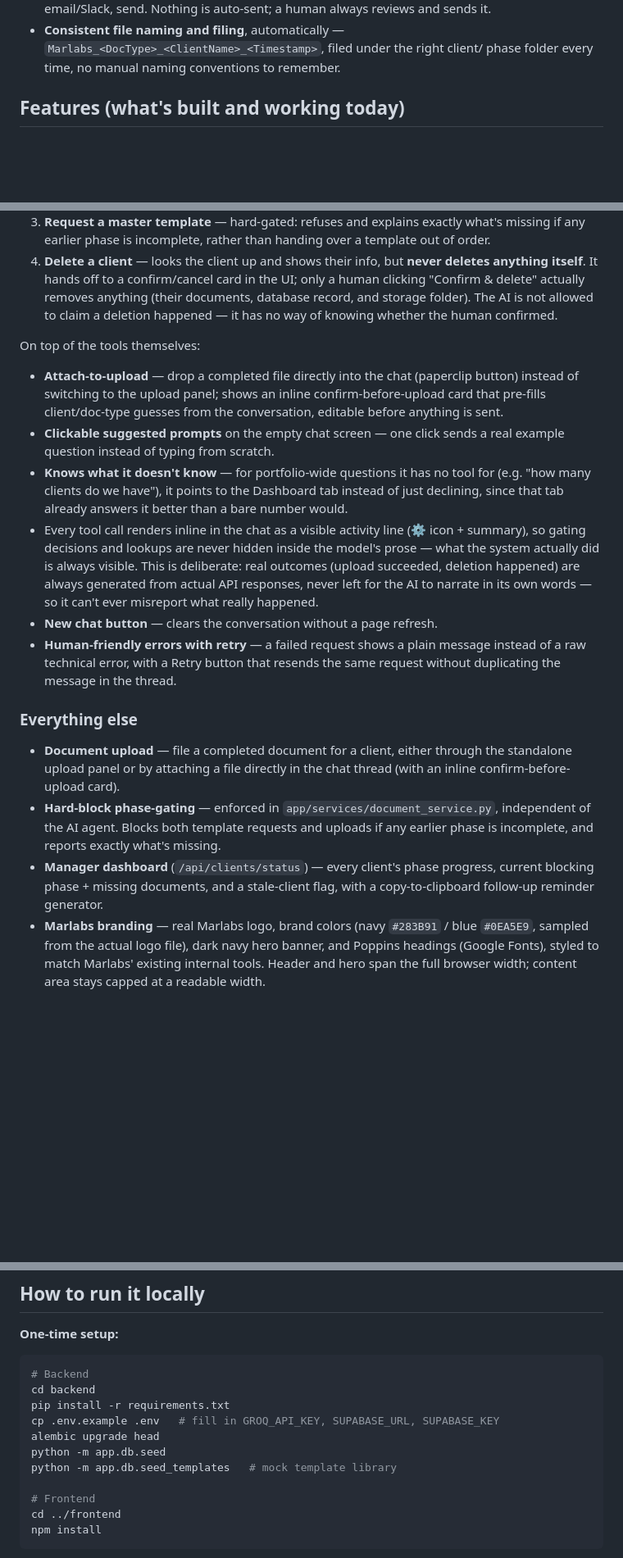
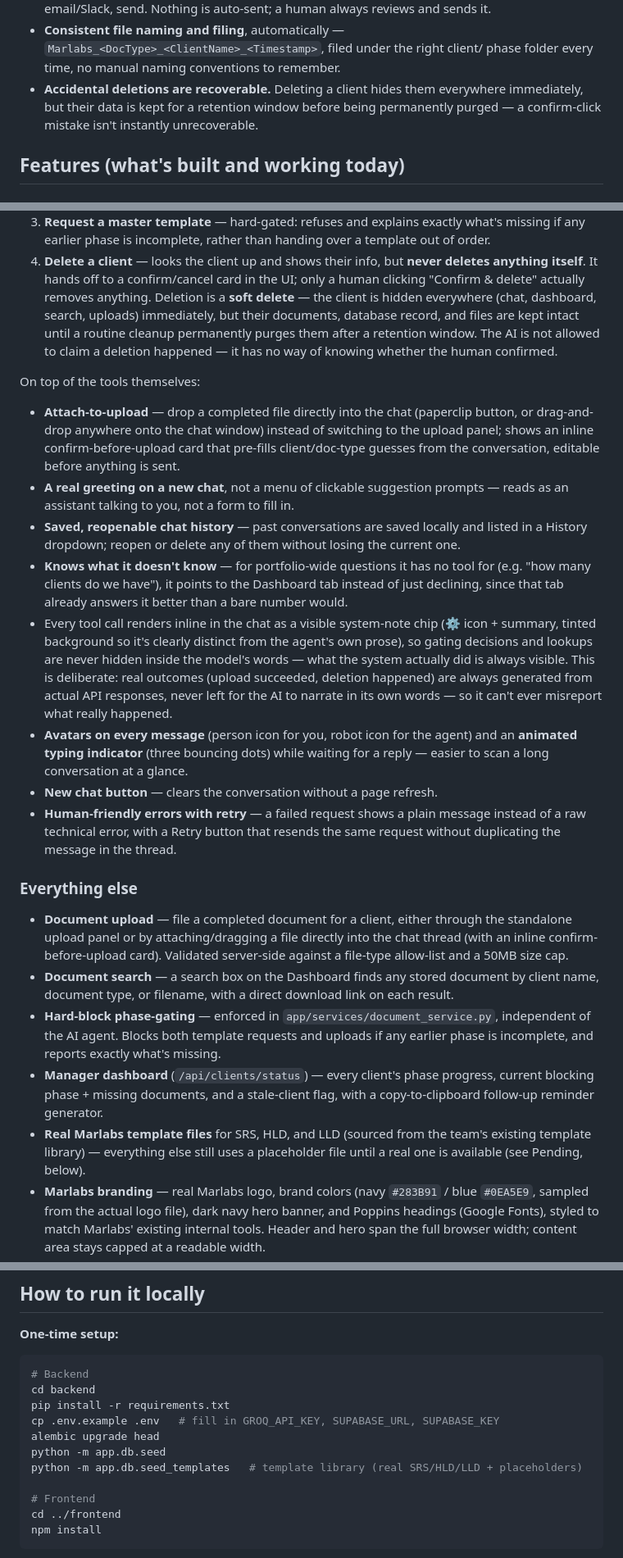
Before and after one commit to adithyaraghavv/AI-manager-agent, a Markdown page: PROJECT_OVERVIEW.md, 3 parts joined by grey strips. Shown at 82% size. Drawn GitHub-style; blank space fills up the shorter version.

Commit message:
Update PROJECT_OVERVIEW.md with tonight's changes and a dated changelog entry

```diff
--- a/PROJECT_OVERVIEW.md
+++ b/PROJECT_OVERVIEW.md
@@ -41,6 +42,10 @@ what the AI says.
 - **Consistent file naming and filing**, automatically —
   `Marlabs_<DocType>_<ClientName>_<Timestamp>`, filed under the right client/
   phase folder every time, no manual naming conventions to remember.
+- **Accidental deletions are recoverable.** Deleting a client hides them
+  everywhere immediately, but their data is kept for a retention window
+  before being permanently purged — a confirm-click mistake isn't instantly
+  unrecoverable.
 
 ## Features (what's built and working today)
 
@@ -61,28 +66,39 @@ doing something the system doesn't actually support:
 4. **Delete a client** — looks the client up and shows their info, but
    **never deletes anything itself**. It hands off to a confirm/cancel card
    in the UI; only a human clicking "Confirm & delete" actually removes
-   anything (their documents, database record, and storage folder). The AI
-   is not allowed to claim a deletion happened — it has no way of knowing
-   whether the human confirmed.
+   anything. Deletion is a **soft delete** — the client is hidden everywhere
+   (chat, dashboard, search, uploads) immediately, but their documents,
+   database record, and files are kept intact until a routine cleanup
+   permanently purges them after a retention window. The AI is not allowed
+   to claim a deletion happened — it has no way of knowing whether the human
+   confirmed.
 
 On top of the tools themselves:
 - **Attach-to-upload** — drop a completed file directly into the chat
-  (paperclip button) instead of switching to the upload panel; shows an
-  inline confirm-before-upload card that pre-fills client/doc-type guesses
-  from the conversation, editable before anything is sent.
-- **Clickable suggested prompts** on the empty chat screen — one click sends
-  a real example question instead of typing from scratch.
+  (paperclip button, or drag-and-drop anywhere onto the chat window) instead
+  of switching to the upload panel; shows an inline confirm-before-upload
+  card that pre-fills client/doc-type guesses from the conversation,
+  editable before anything is sent.
+- **A real greeting on a new chat**, not a menu of clickable suggestion
+  prompts — reads as an assistant talking to you, not a form to fill in.
+- **Saved, reopenable chat history** — past conversations are saved locally
+  and listed in a History dropdown; reopen or delete any of them without
+  losing the current one.
 - **Knows what it doesn't know** — for portfolio-wide questions it has no
   tool for (e.g. "how many clients do we have"), it points to the Dashboard
   tab instead of just declining, since that tab already answers it better
   than a bare number would.
-- Every tool call renders inline in the chat as a visible activity line (⚙
-  icon + summary), so gating decisions and lookups are never hidden inside
-  the model's prose — what the system actually did is always visible. This
-  is deliberate: real outcomes (upload succeeded, deletion happened) are
-  always generated from actual API responses, never left for the AI to
-  narrate in its own words — so it can't ever misreport what really
-  happened.
+- Every tool call renders inline in the chat as a visible system-note chip
+  (⚙ icon + summary, tinted background so it's clearly distinct from the
+  agent's own prose), so gating decisions and lookups are never hidden
+  inside the model's words — what the system actually did is always
+  visible. This is deliberate: real outcomes (upload succeeded, deletion
+  happened) are always generated from actual API responses, never left for
+  the AI to narrate in its own words — so it can't ever misreport what
+  really happened.
+- **Avatars on every message** (person icon for you, robot icon for the
+  agent) and an **animated typing indicator** (three bouncing dots) while
+  waiting for a reply — easier to scan a long conversation at a glance.
 - **New chat button** — clears the conversation without a page refresh.
 - **Human-friendly errors with retry** — a failed request shows a plain
   message instead of a raw technical error, with a Retry button that
@@ -91,14 +107,21 @@ On top of the tools themselves:
 ### Everything else
 
 - **Document upload** — file a completed document for a client, either
-  through the standalone upload panel or by attaching a file directly in the
-  chat thread (with an inline confirm-before-upload card).
+  through the standalone upload panel or by attaching/dragging a file
+  directly into the chat thread (with an inline confirm-before-upload card).
+  Validated server-side against a file-type allow-list and a 50MB size cap.
+- **Document search** — a search box on the Dashboard finds any stored
+  document by client name, document type, or filename, with a direct
+  download link on each result.
 - **Hard-block phase-gating** — enforced in `app/services/document_service.py`,
   independent of the AI agent. Blocks both template requests and uploads if
   any earlier phase is incomplete, and reports exactly what's missing.
 - **Manager dashboard** (`/api/clients/status`) — every client's phase
   progress, current blocking phase + missing documents, and a stale-client
   flag, with a copy-to-clipboard follow-up reminder generator.
+- **Real Marlabs template files** for SRS, HLD, and LLD (sourced from the
+  team's existing template library) — everything else still uses a
+  placeholder file until a real one is available (see Pending, below).
 - **Marlabs branding** — real Marlabs logo, brand colors (navy `#283B91` /
   blue `#0EA5E9`, sampled from the actual logo file), dark navy hero banner,
   and Poppins headings (Google Fonts), styled to match Marlabs' existing
@@ -184,7 +223,7 @@ pip install -r requirements.txt
 cp .env.example .env   # fill in GROQ_API_KEY, SUPABASE_URL, SUPABASE_KEY
 alembic upgrade head
 python -m app.db.seed
-python -m app.db.seed_templates   # mock template library
+python -m app.db.seed_templates   # template library (real SRS/HLD/LLD + placeholders)
 
 # Frontend
 cd ../frontend
```
Also changed, not shown: other parts of PROJECT_OVERVIEW.md (+62 -18 lines).
